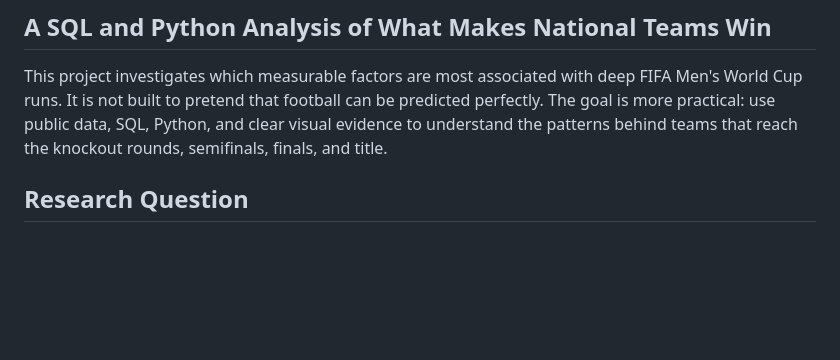
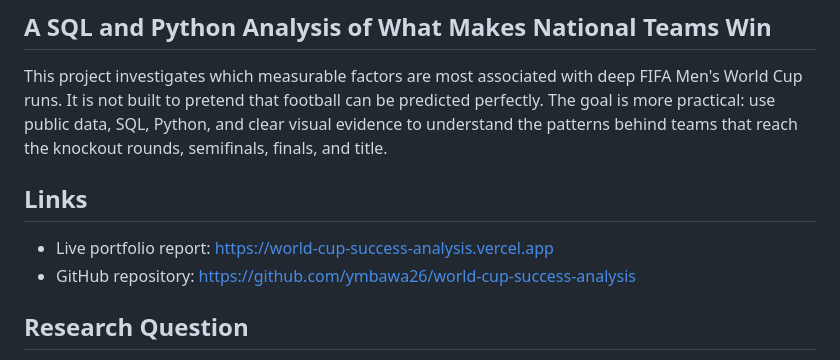
Before and after one commit to ymbawa26/world-cup-success-analysis, a Markdown page: README.md, the part around the change. Drawn GitHub-style; blank space fills up the shorter version.

Commit message:
Add public project links

```diff
--- a/README.md
+++ b/README.md
@@ -3,6 +3,11 @@
 ## A SQL and Python Analysis of What Makes National Teams Win
 
 This project investigates which measurable factors are most associated with deep FIFA Men's World Cup runs. It is not built to pretend that football can be predicted perfectly. The goal is more practical: use public data, SQL, Python, and clear visual evidence to understand the patterns behind teams that reach the knockout rounds, semifinals, finals, and title.
+
+## Links
+
+- Live portfolio report: https://world-cup-success-analysis.vercel.app
+- GitHub repository: https://github.com/ymbawa26/world-cup-success-analysis
 
 ## Research Question
 
```
